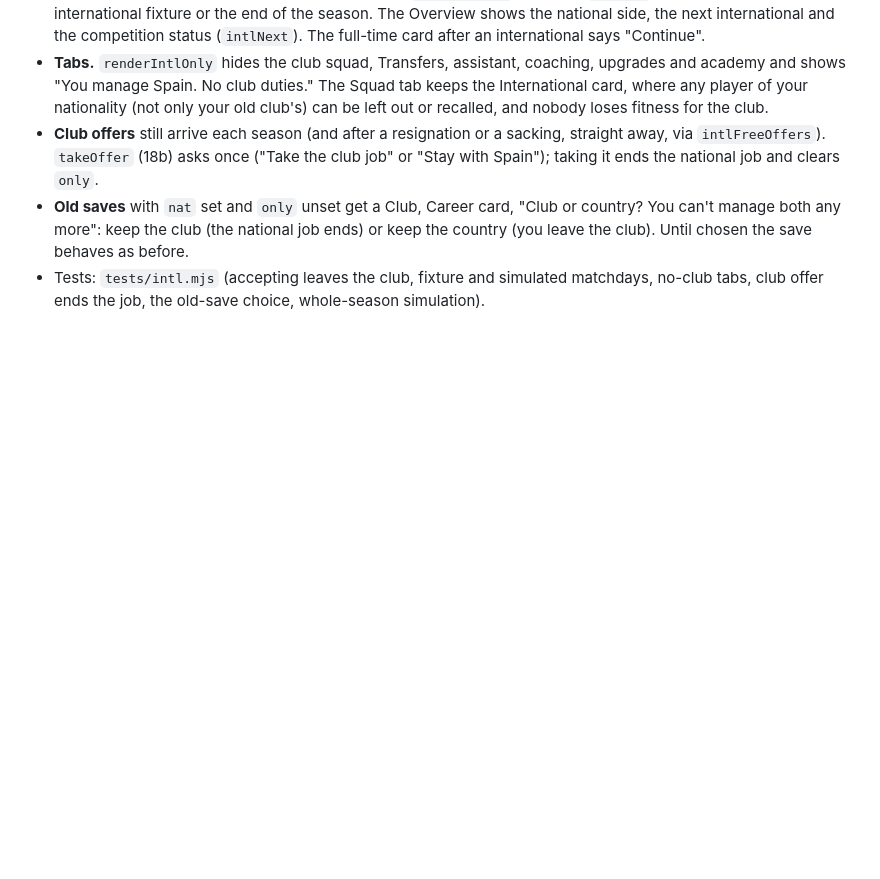
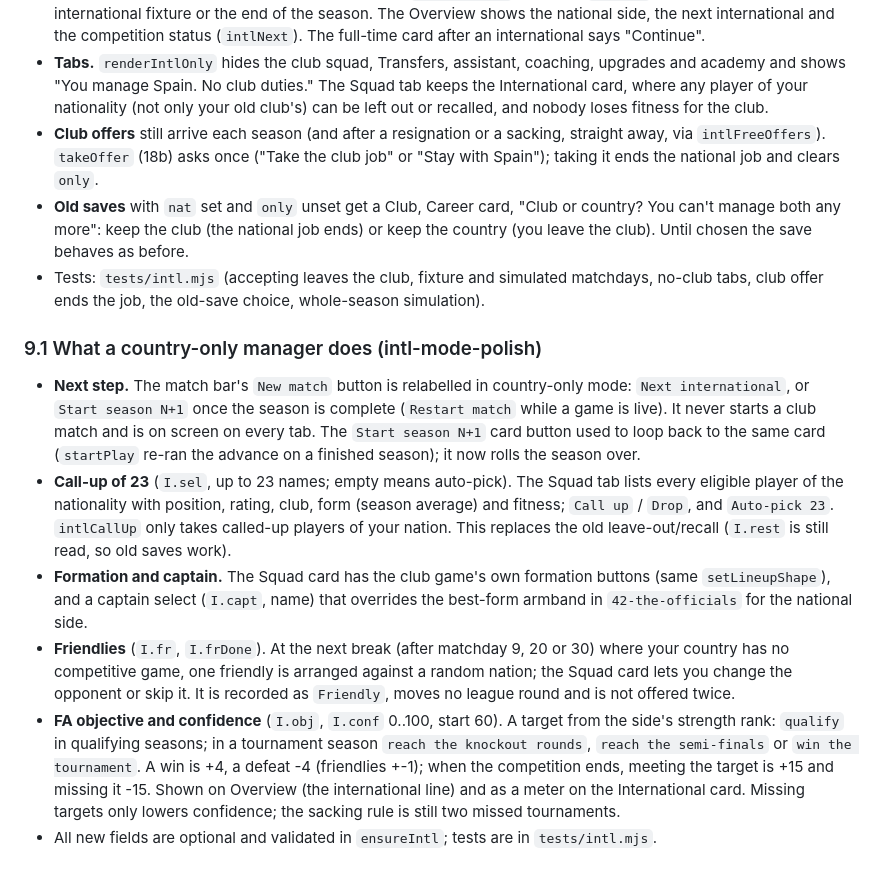
Before and after one commit to tiwari91/floodlit-football, a Markdown page: docs/national-teams.md, the part around the change. Rendered like a GitHub page; blank space fills up the shorter version.

Commit message:
Docs: country-only manager section

```diff
--- a/docs/national-teams.md
+++ b/docs/national-teams.md
@@ -217,3 +217,12 @@ Replaces the "second hat" of section 2. Managing a national team and managing a
   more": keep the club (the national job ends) or keep the country (you leave the club). Until chosen the save behaves as before.
 - Tests: `tests/intl.mjs` (accepting leaves the club, fixture and simulated matchdays, no-club tabs, club offer ends the job,
   the old-save choice, whole-season simulation).
+
+### 9.1 What a country-only manager does (intl-mode-polish)
+
+- **Next step.** The match bar's `New match` button is relabelled in country-only mode: `Next international`, or `Start season N+1` once the season is complete (`Restart match` while a game is live). It never starts a club match and is on screen on every tab. The `Start season N+1` card button used to loop back to the same card (`startPlay` re-ran the advance on a finished season); it now rolls the season over.
+- **Call-up of 23** (`I.sel`, up to 23 names; empty means auto-pick). The Squad tab lists every eligible player of the nationality with position, rating, club, form (season average) and fitness; `Call up` / `Drop`, and `Auto-pick 23`. `intlCallUp` only takes called-up players of your nation. This replaces the old leave-out/recall (`I.rest` is still read, so old saves work).
+- **Formation and captain.** The Squad card has the club game's own formation buttons (same `setLineupShape`), and a captain select (`I.capt`, name) that overrides the best-form armband in `42-the-officials` for the national side.
+- **Friendlies** (`I.fr`, `I.frDone`). At the next break (after matchday 9, 20 or 30) where your country has no competitive game, one friendly is arranged against a random nation; the Squad card lets you change the opponent or skip it. It is recorded as `Friendly`, moves no league round and is not offered twice.
+- **FA objective and confidence** (`I.obj`, `I.conf` 0..100, start 60). A target from the side's strength rank: `qualify` in qualifying seasons; in a tournament season `reach the knockout rounds`, `reach the semi-finals` or `win the tournament`. A win is +4, a defeat -4 (friendlies +-1); when the competition ends, meeting the target is +15 and missing it -15. Shown on Overview (the international line) and as a meter on the International card. Missing targets only lowers confidence; the sacking rule is still two missed tournaments.
+- All new fields are optional and validated in `ensureIntl`; tests are in `tests/intl.mjs`.
```
